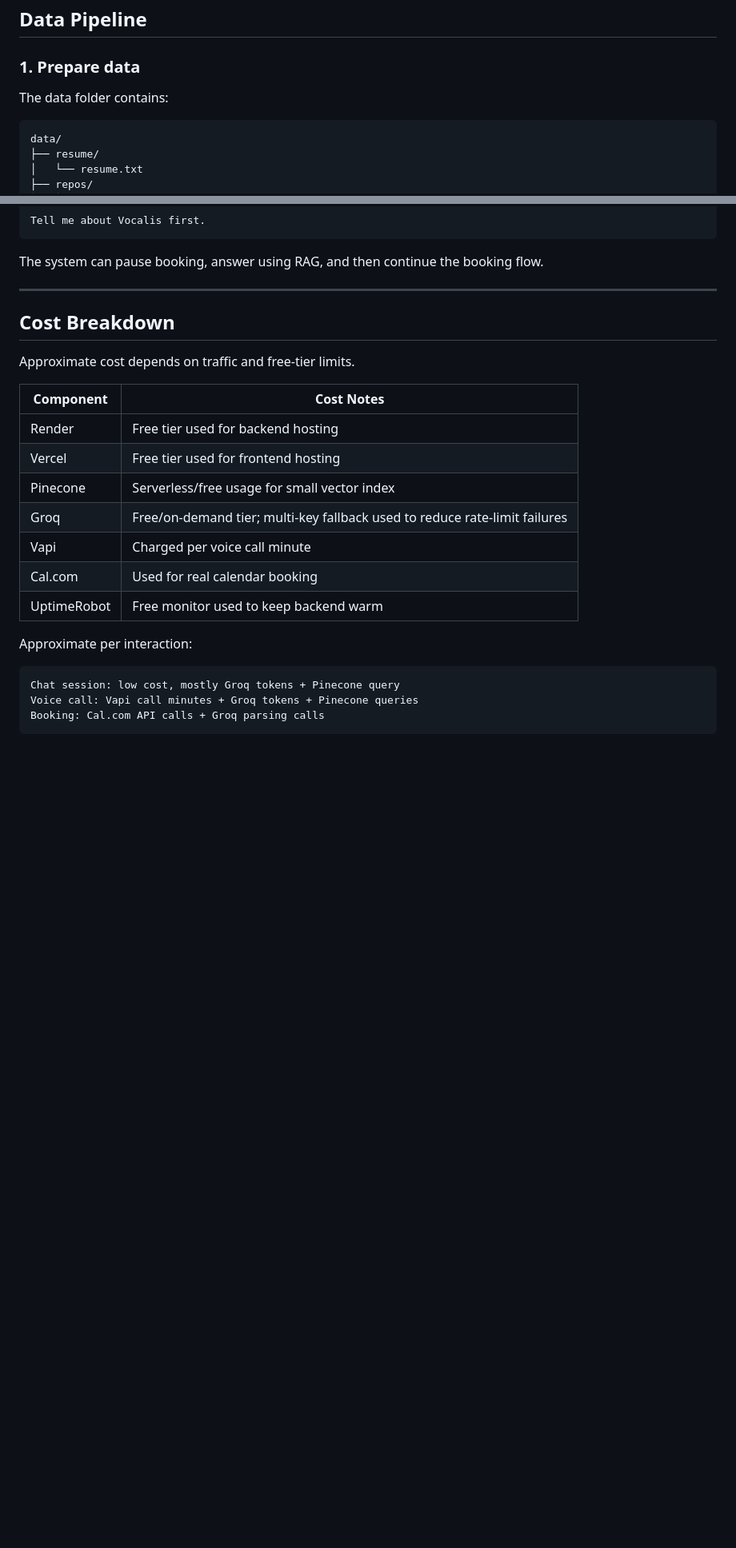
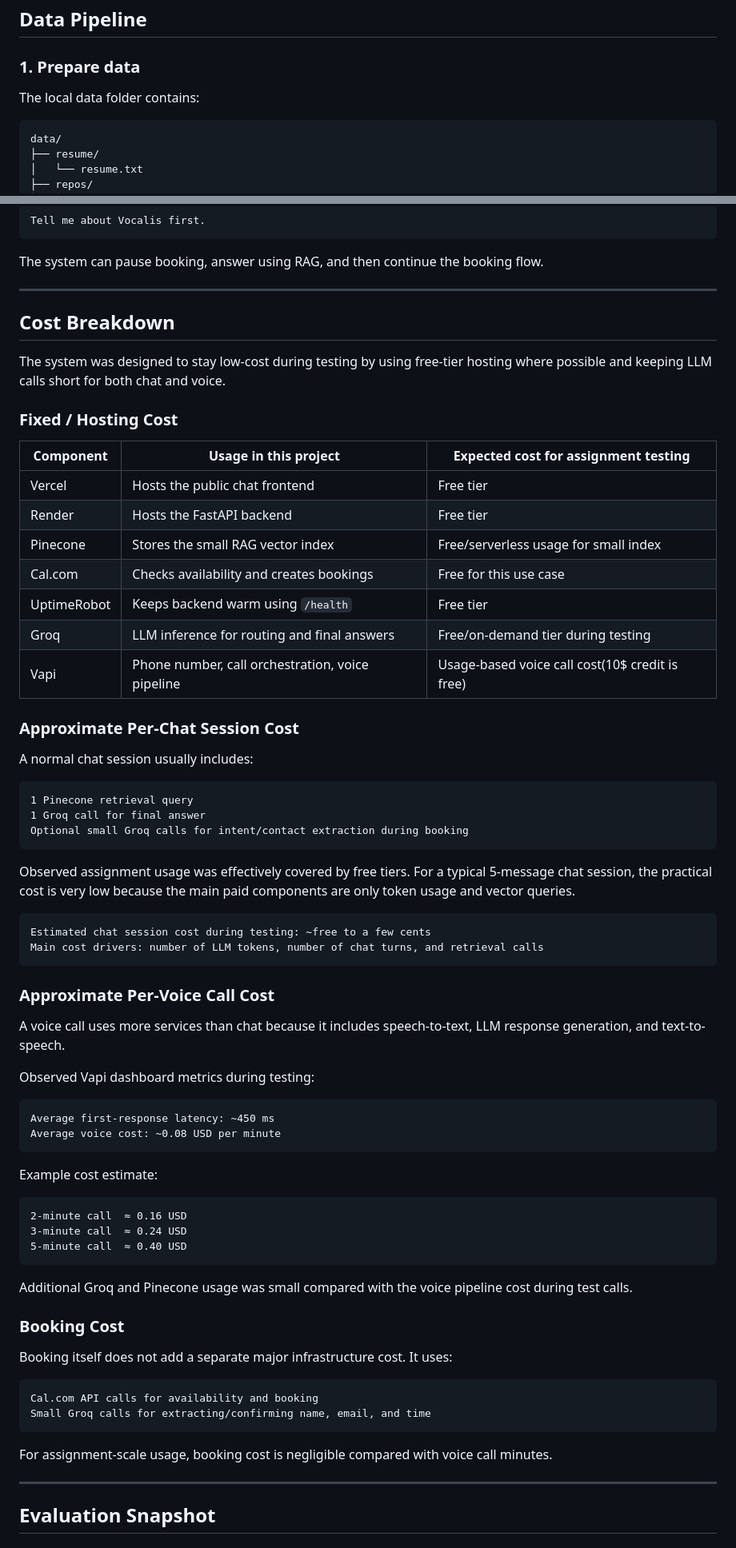
Before and after one commit to git-gauravtech/AI_persona, a Markdown page: README.md, 2 parts joined by grey strips. Shown at 80% size. Drawn GitHub-style; blank space fills up the shorter version.

````diff
--- a/README.md
+++ b/README.md
@@ -345,7 +345,7 @@ curl http://localhost:8000/health
 
 ### 1. Prepare data
 
-The data folder contains:
+The local data folder contains:
 
 ```text
 data/
@@ -572,22 +559,70 @@ The system can pause booking, answer using RAG, and then continue the booking fl
 
 ## Cost Breakdown
 
-Approximate cost depends on traffic and free-tier limits.
+The system was designed to stay low-cost during testing by using free-tier hosting where possible and keeping LLM calls short for both chat and voice.
 
-| Component   | Cost Notes                                                                 |
-| ----------- | -------------------------------------------------------------------------- |
-| Render      | Free tier used for backend hosting                                         |
-| Vercel      | Free tier used for frontend hosting                                        |
-| Pinecone    | Serverless/free usage for small vector index                               |
-| Groq        | Free/on-demand tier; multi-key fallback used to reduce rate-limit failures |
-| Vapi        | Charged per voice call minute                                              |
-| Cal.com     | Used for real calendar booking                                             |
-| UptimeRobot | Free monitor used to keep backend warm                                     |
+### Fixed / Hosting Cost
 
-Approximate per interaction:
+| Component   | Usage in this project                            | Expected cost for assignment testing  |
+| ----------- | ------------------------------------------------ | ------------------------------------- |
+| Vercel      | Hosts the public chat frontend                   | Free tier                             |
+| Render      | Hosts the FastAPI backend                        | Free tier                             |
+| Pinecone    | Stores the small RAG vector index                | Free/serverless usage for small index |
+| Cal.com     | Checks availability and creates bookings         | Free for this use case                |
+| UptimeRobot | Keeps backend warm using `/health`               | Free tier                             |
+| Groq        | LLM inference for routing and final answers      | Free/on-demand tier during testing    |
+| Vapi        | Phone number, call orchestration, voice pipeline | Usage-based voice call cost(10$ credit is free)         |
+
+### Approximate Per-Chat Session Cost
+
+A normal chat session usually includes:
 
 ```text
-Chat session: low cost, mostly Groq tokens + Pinecone query
-Voice call: Vapi call minutes + Groq tokens + Pinecone queries
-Booking: Cal.com API calls + Groq parsing calls
+1 Pinecone retrieval query
+1 Groq call for final answer
+Optional small Groq calls for intent/contact extraction during booking
 ```
+
+Observed assignment usage was effectively covered by free tiers. For a typical 5-message chat session, the practical cost is very low because the main paid components are only token usage and vector queries.
+
+```text
+Estimated chat session cost during testing: ~free to a few cents
+Main cost drivers: number of LLM tokens, number of chat turns, and retrieval calls
+```
+
+### Approximate Per-Voice Call Cost
+
+A voice call uses more services than chat because it includes speech-to-text, LLM response generation, and text-to-speech.
+
+Observed Vapi dashboard metrics during testing:
+
+```text
+Average first-response latency: ~450 ms
+Average voice cost: ~0.08 USD per minute
+```
+
+Example cost estimate:
+
+```text
+2-minute call  ≈ 0.16 USD
+3-minute call  ≈ 0.24 USD
+5-minute call  ≈ 0.40 USD
+```
+
+Additional Groq and Pinecone usage was small compared with the voice pipeline cost during test calls.
+
+### Booking Cost
+
+Booking itself does not add a separate major infrastructure cost. It uses:
+
+```text
+Cal.com API calls for availability and booking
+Small Groq calls for extracting/confirming name, email, and time
+```
+
+For assignment-scale usage, booking cost is negligible compared with voice call minutes.
+
+---
+
+## Evaluation Snapshot
+
````
Also changed, not shown: other parts of README.md (+34 -28 lines).
